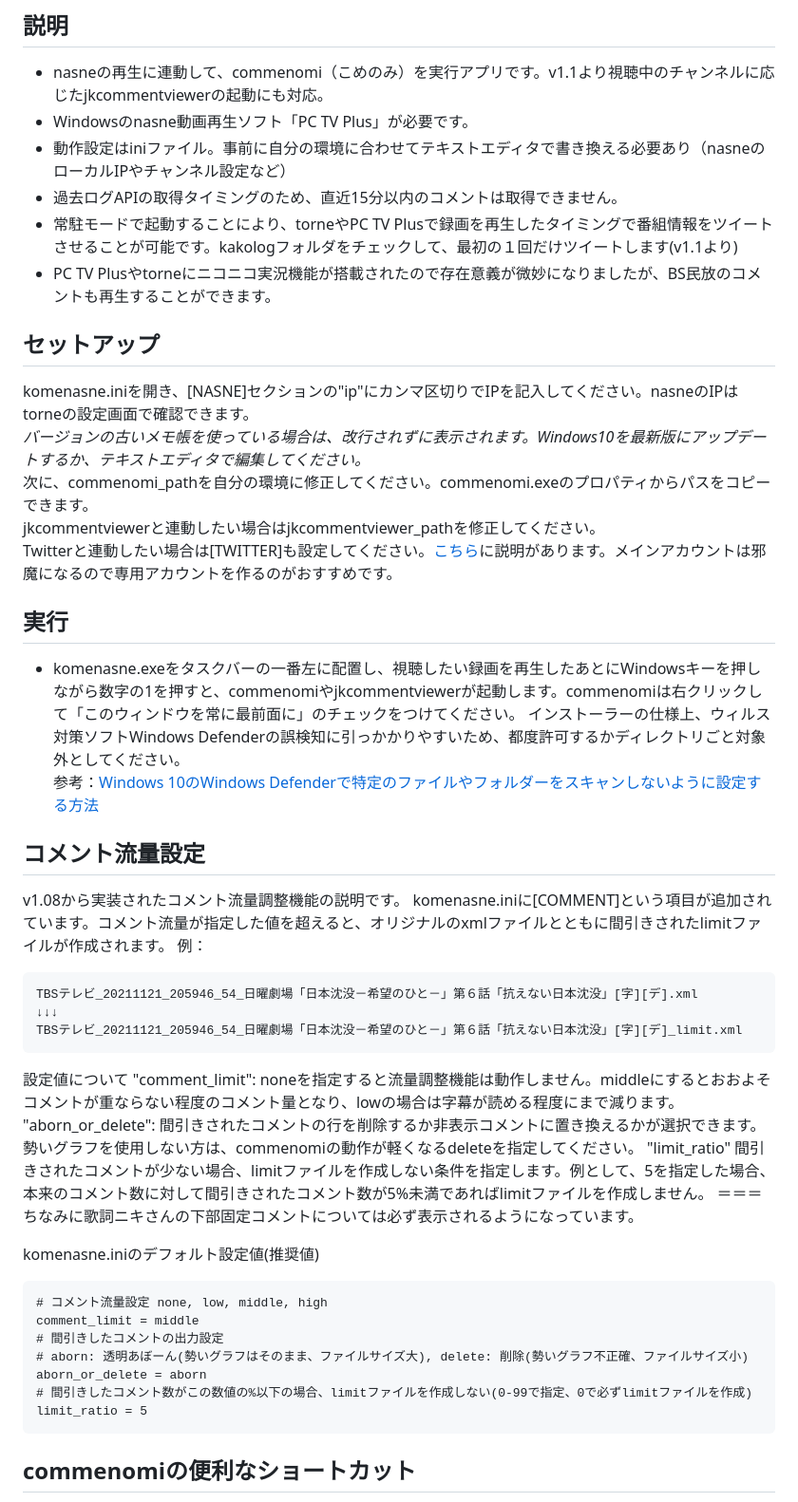
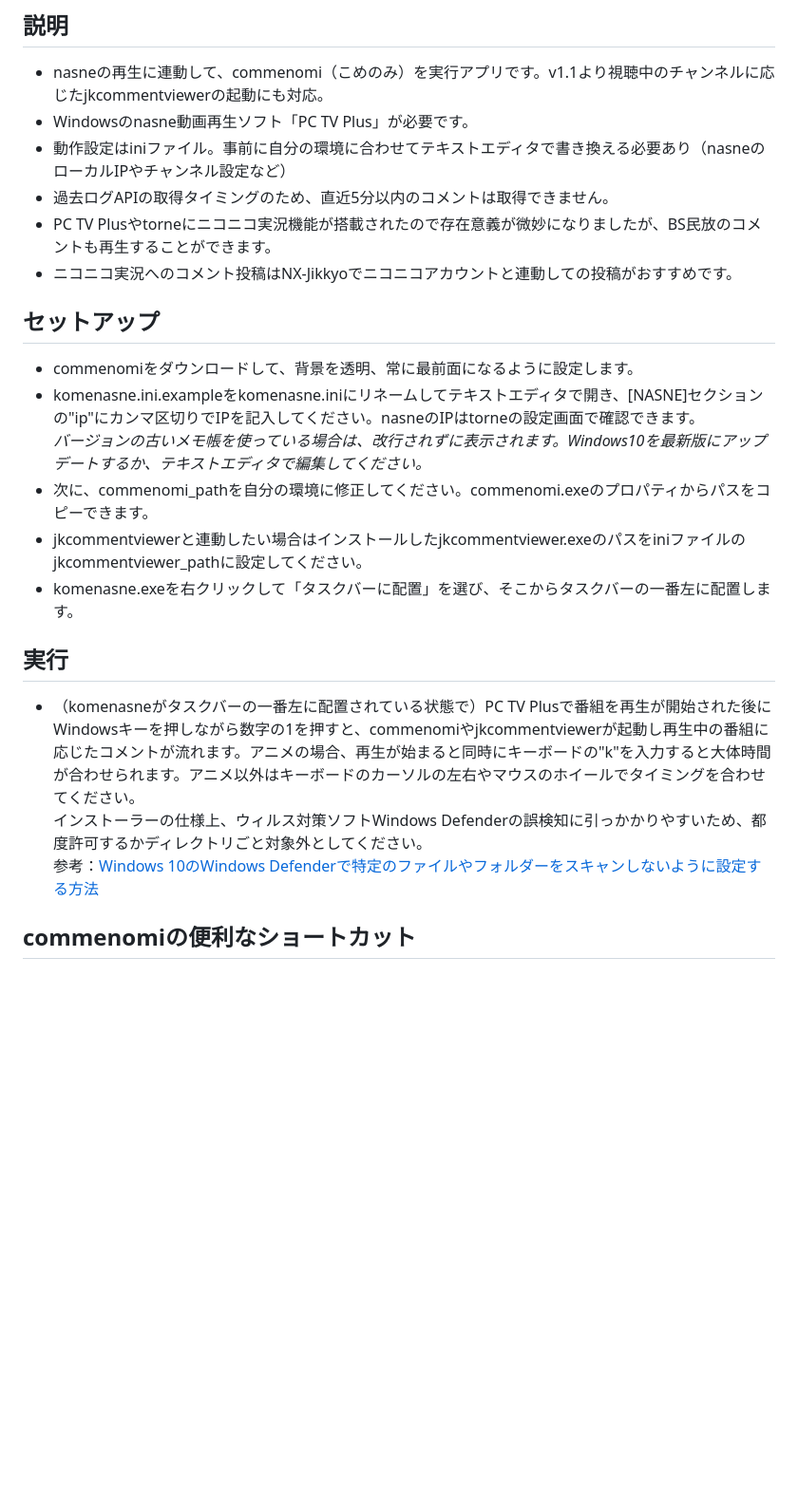
Before and after one commit to nyumen/komenasne, a Markdown page: README.md, the part around one of its changes. Shown at 95% size. GitHub-like rendering; blank space fills up the shorter version.

````diff
--- a/README.md
+++ b/README.md
@@ -22,50 +22,22 @@ nasneの動画再生と合わせての実況コメントを再生します。
 - nasneの再生に連動して、commenomi（こめのみ）を実行アプリです。v1.1より視聴中のチャンネルに応じたjkcommentviewerの起動にも対応。
 - Windowsのnasne動画再生ソフト「PC TV Plus」が必要です。
 - 動作設定はiniファイル。事前に自分の環境に合わせてテキストエディタで書き換える必要あり（nasneのローカルIPやチャンネル設定など）
-- 過去ログAPIの取得タイミングのため、直近15分以内のコメントは取得できません。
-- 常駐モードで起動することにより、torneやPC TV Plusで録画を再生したタイミングで番組情報をツイートさせることが可能です。kakologフォルダをチェックして、最初の１回だけツイートします(v1.1より)
+- 過去ログAPIの取得タイミングのため、直近5分以内のコメントは取得できません。
 - PC TV Plusやtorneにニコニコ実況機能が搭載されたので存在意義が微妙になりましたが、BS民放のコメントも再生することができます。
+- ニコニコ実況へのコメント投稿はNX-Jikkyoでニコニコアカウントと連動しての投稿がおすすめです。
 
 ## セットアップ
-komenasne.iniを開き、[NASNE]セクションの"ip"にカンマ区切りでIPを記入してください。nasneのIPはtorneの設定画面で確認できます。
+- commenomiをダウンロードして、背景を透明、常に最前面になるように設定します。
+- komenasne.ini.exampleをkomenasne.iniにリネームしてテキストエディタで開き、[NASNE]セクションの"ip"にカンマ区切りでIPを記入してください。nasneのIPはtorneの設定画面で確認できます。
 *バージョンの古いメモ帳を使っている場合は、改行されずに表示されます。Windows10を最新版にアップデートするか、テキストエディタで編集してください。*
-次に、commenomi_pathを自分の環境に修正してください。commenomi.exeのプロパティからパスをコピーできます。
-jkcommentviewerと連動したい場合はjkcommentviewer_pathを修正してください。
-Twitterと連動したい場合は[TWITTER]も設定してください。[こちら](https://note.com/kamm/n/n8a519502718c)に説明があります。メインアカウントは邪魔になるので専用アカウントを作るのがおすすめです。
-
+- 次に、commenomi_pathを自分の環境に修正してください。commenomi.exeのプロパティからパスをコピーできます。
+- jkcommentviewerと連動したい場合はインストールしたjkcommentviewer.exeのパスをiniファイルのjkcommentviewer_pathに設定してください。
+- komenasne.exeを右クリックして「タスクバーに配置」を選び、そこからタスクバーの一番左に配置します。
 
 ## 実行
-- komenasne.exeをタスクバーの一番左に配置し、視聴したい録画を再生したあとにWindowsキーを押しながら数字の1を押すと、commenomiやjkcommentviewerが起動します。commenomiは右クリックして「このウィンドウを常に最前面に」のチェックをつけてください。
+- （komenasneがタスクバーの一番左に配置されている状態で）PC TV Plusで番組を再生が開始された後にWindowsキーを押しながら数字の1を押すと、commenomiやjkcommentviewerが起動し再生中の番組に応じたコメントが流れます。アニメの場合、再生が始まると同時にキーボードの"k"を入力すると大体時間が合わせられます。アニメ以外はキーボードのカーソルの左右やマウスのホイールでタイミングを合わせてください。
 インストーラーの仕様上、ウィルス対策ソフトWindows Defenderの誤検知に引っかかりやすいため、都度許可するかディレクトリごと対象外としてください。
 参考：[Windows 10のWindows Defenderで特定のファイルやフォルダーをスキャンしないように設定する方法](https://faq.nec-lavie.jp/qasearch/1007/app/servlet/relatedqa?QID=018507)
-
-
-## コメント流量設定
-v1.08から実装されたコメント流量調整機能の説明です。
-komenasne.iniに[COMMENT]という項目が追加されています。コメント流量が指定した値を超えると、オリジナルのxmlファイルとともに間引きされたlimitファイルが作成されます。
-例：
-```
-TBSテレビ_20211121_205946_54_日曜劇場「日本沈没－希望のひと－」第６話「抗えない日本沈没」[字][デ].xml
-↓↓↓
-TBSテレビ_20211121_205946_54_日曜劇場「日本沈没－希望のひと－」第６話「抗えない日本沈没」[字][デ]_limit.xml
-```
-設定値について
-"comment_limit": noneを指定すると流量調整機能は動作しません。middleにするとおおよそコメントが重ならない程度のコメント量となり、lowの場合は字幕が読める程度にまで減ります。
-"aborn_or_delete": 間引きされたコメントの行を削除するか非表示コメントに置き換えるかが選択できます。勢いグラフを使用しない方は、commenomiの動作が軽くなるdeleteを指定してください。
-"limit_ratio" 間引きされたコメントが少ない場合、limitファイルを作成しない条件を指定します。例として、5を指定した場合、本来のコメント数に対して間引きされたコメント数が5%未満であればlimitファイルを作成しません。
-＝＝＝
-ちなみに歌詞ニキさんの下部固定コメントについては必ず表示されるようになっています。
-
-komenasne.iniのデフォルト設定値(推奨値)
-```[COMMENT]
-# コメント流量設定 none, low, middle, high
-comment_limit = middle
-# 間引きしたコメントの出力設定
-# aborn: 透明あぼーん(勢いグラフはそのまま、ファイルサイズ大), delete: 削除(勢いグラフ不正確、ファイルサイズ小)
-aborn_or_delete = aborn
-# 間引きしたコメント数がこの数値の%以下の場合、limitファイルを作成しない(0-99で指定、0で必ずlimitファイルを作成)
-limit_ratio = 5
-```
 
 ## commenomiの便利なショートカット
 - SPACE 一時停止/再生
````
Also changed, not shown: other parts of README.md (+2 -16 lines).
